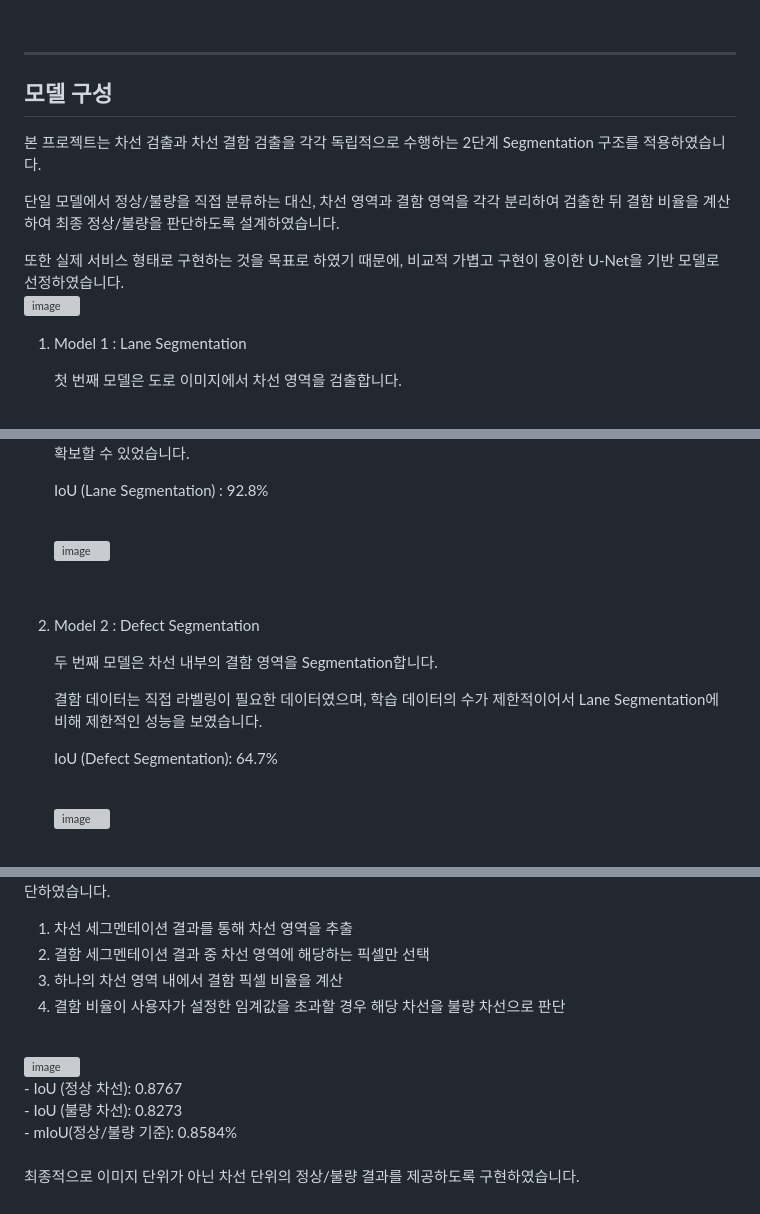
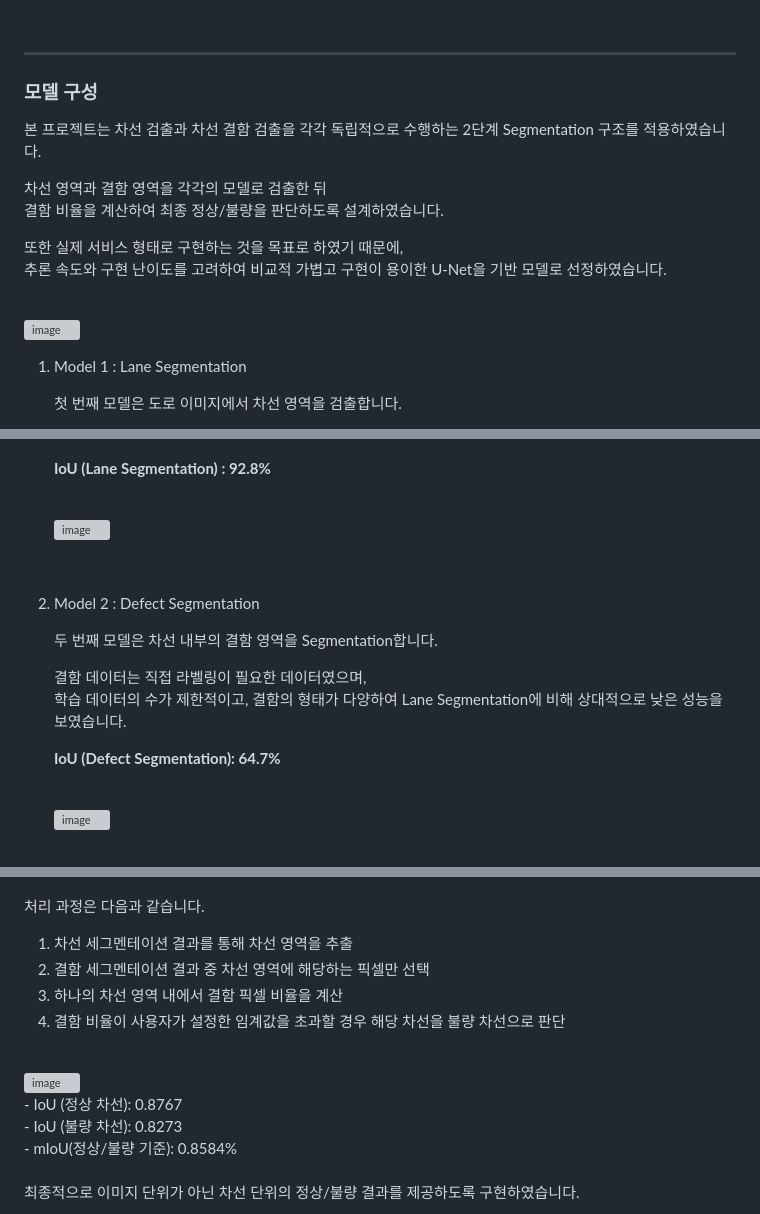
Before and after one commit to stonecast/dl-lane-maintenance-decision-support, a Markdown page: README.md, 3 parts joined by grey strips. Drawn GitHub-style; grey boxes are pictures that could not be loaded.

```diff
--- a/README.md
+++ b/README.md
@@ -50,19 +49,19 @@ Python | PyTorch | OpenCV | Django | SQLite | TMAP API
 <br>
 
 ---
-## 모델 구성
+### 모델 구성
 
 본 프로젝트는 차선 검출과 차선 결함 검출을 각각 독립적으로 수행하는
 2단계 Segmentation 구조를 적용하였습니다.
 
-단일 모델에서 정상/불량을 직접 분류하는 대신,
-차선 영역과 결함 영역을 각각 분리하여 검출한 뒤
+차선 영역과 결함 영역을 각각의 모델로 검출한 뒤 <br>
 결함 비율을 계산하여 최종 정상/불량을 판단하도록 설계하였습니다.
 
-또한 실제 서비스 형태로 구현하는 것을 목표로 하였기 때문에,
-비교적 가볍고 구현이 용이한 U-Net을 기반 모델로 선정하였습니다.
+또한 실제 서비스 형태로 구현하는 것을 목표로 하였기 때문에, <br>
+추론 속도와 구현 난이도를 고려하여 비교적 가볍고 구현이 용이한 U-Net을 기반 모델로 선정하였습니다.
+
 <br>
-        <img width="300" height="500" alt="image" src="https://github.com/user-attachments/assets/eaa70172-c7dc-4811-8175-f71eb945495a" />
+<img width="300" height="500" alt="image" src="https://github.com/user-attachments/assets/eaa70172-c7dc-4811-8175-f71eb945495a" />
 
 
 1. Model 1 : Lane Segmentation
@@ -73,6 +72,6 @@ Python | PyTorch | OpenCV | Django | SQLite | TMAP API
     차선은 형태적 특징이 비교적 명확하여 안정적인 성능을 확보할 수 있었습니다.
 
-    IoU (Lane Segmentation) : 92.8%
+    **IoU (Lane Segmentation) : 92.8%**
 
     <br>
     <img width="600" height="350" alt="image" src="https://github.com/user-attachments/assets/952fc34e-e958-4c5a-949b-99c74f5daed0" />
@@ -83,10 +82,10 @@ Python | PyTorch | OpenCV | Django | SQLite | TMAP API
 
     두 번째 모델은 차선 내부의 결함 영역을 Segmentation합니다.
 
-    결함 데이터는 직접 라벨링이 필요한 데이터였으며,
-    학습 데이터의 수가 제한적이어서 Lane Segmentation에 비해 제한적인 성능을 보였습니다.
+    결함 데이터는 직접 라벨링이 필요한 데이터였으며,<br>
+    학습 데이터의 수가 제한적이고, 결함의 형태가 다양하여 Lane Segmentation에 비해 상대적으로 낮은 성능을 보였습니다.
 
-    IoU (Defect Segmentation): 64.7%
+    **IoU (Defect Segmentation): 64.7%**
 
     <br>
     <img width="600" height="350" alt="image" src="https://github.com/user-attachments/assets/5f93dd8b-248b-4ca1-a5f3-18c855459c6a" />
@@ -97,4 +96,6 @@ Python | PyTorch | OpenCV | Django | SQLite | TMAP API
 사용자가 설정한 임계값을 초과하는 경우 불량 차선으로 판단하였습니다.
+
+처리 과정은 다음과 같습니다.
 
 1. 차선 세그멘테이션 결과를 통해 차선 영역을 추출
 2. 결함 세그멘테이션 결과 중 차선 영역에 해당하는 픽셀만 선택
@@ -109,6 +110,5 @@ Python | PyTorch | OpenCV | Django | SQLite | TMAP API
 - mIoU(정상/불량 기준): 0.8584%<br>
 <br>
 
-최종적으로 이미지 단위가 아닌
-차선 단위의 정상/불량 결과를 제공하도록 구현하였습니다.
+최종적으로 이미지 단위가 아닌 차선 단위의 정상/불량 결과를 제공하도록 구현하였습니다.
 
```
Also changed, not shown: other parts of README.md (+32 -37 lines).
